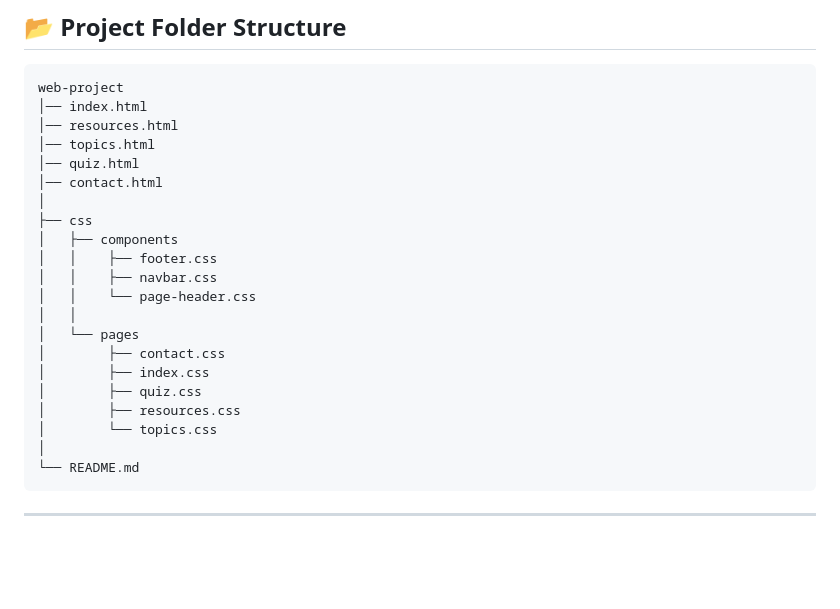
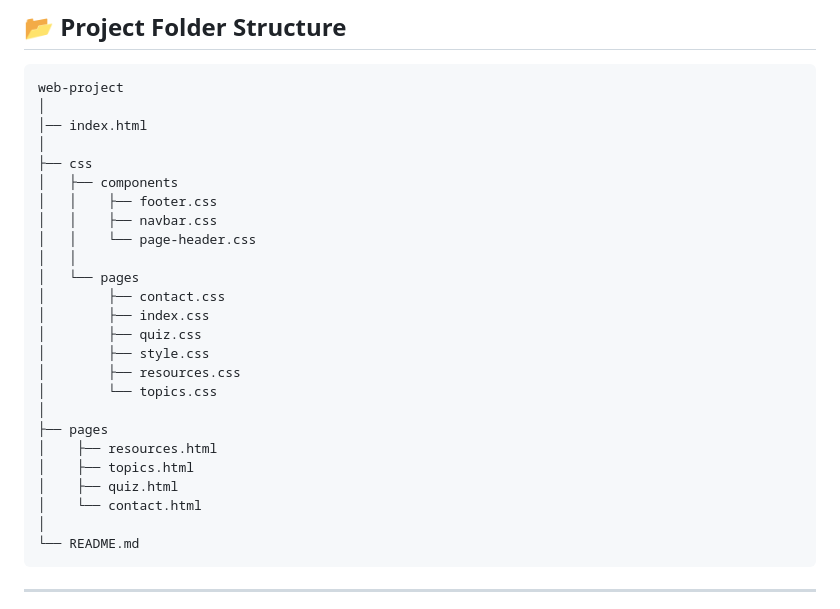
Before and after one commit to tufailashraf/web-project, a Markdown page: README.md, the part around the change. Drawn GitHub-style; blank space fills up the shorter version.

Commit message:
README.md Folder Structure Updated

````diff
--- a/README.md
+++ b/README.md
@@ -102,11 +102,8 @@ Explore EDU-HUB through its key pages — each designed for clarity, interactivi
 
 ```
 web-project
+│
 │── index.html
-│── resources.html
-│── topics.html
-│── quiz.html
-│── contact.html
 │
 ├── css
 │   ├── components
@@ -118,8 +115,15 @@ web-project
 │        ├── contact.css
 │        ├── index.css
 │        ├── quiz.css
+│        ├── style.css
 │        ├── resources.css
 │        └── topics.css
+│
+├── pages
+│    ├── resources.html
+│    ├── topics.html
+│    ├── quiz.html
+│    └── contact.html
 │
 └── README.md
 ```
````
